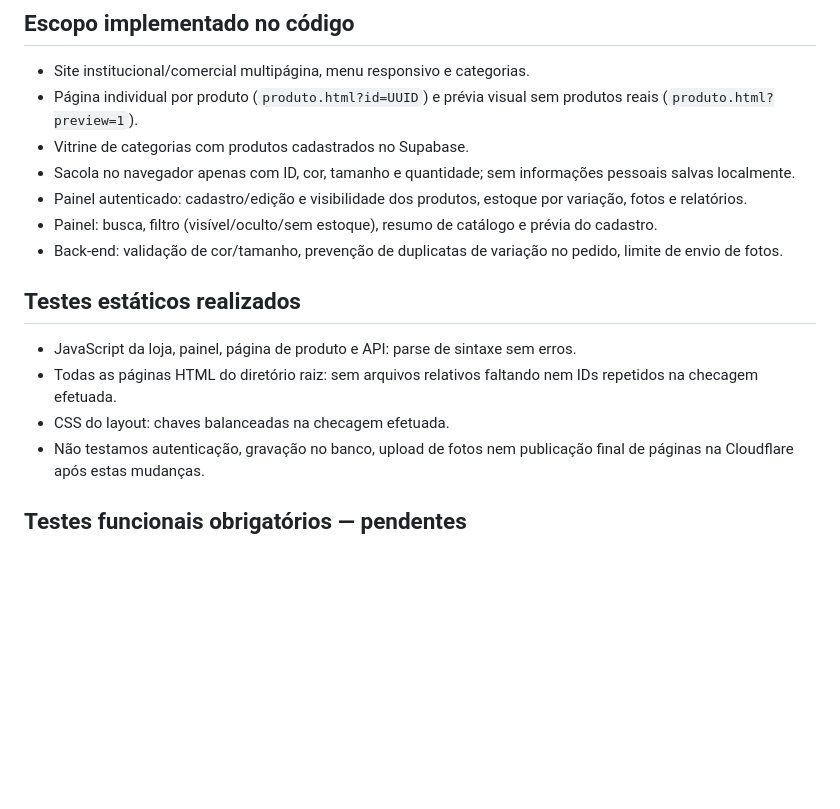
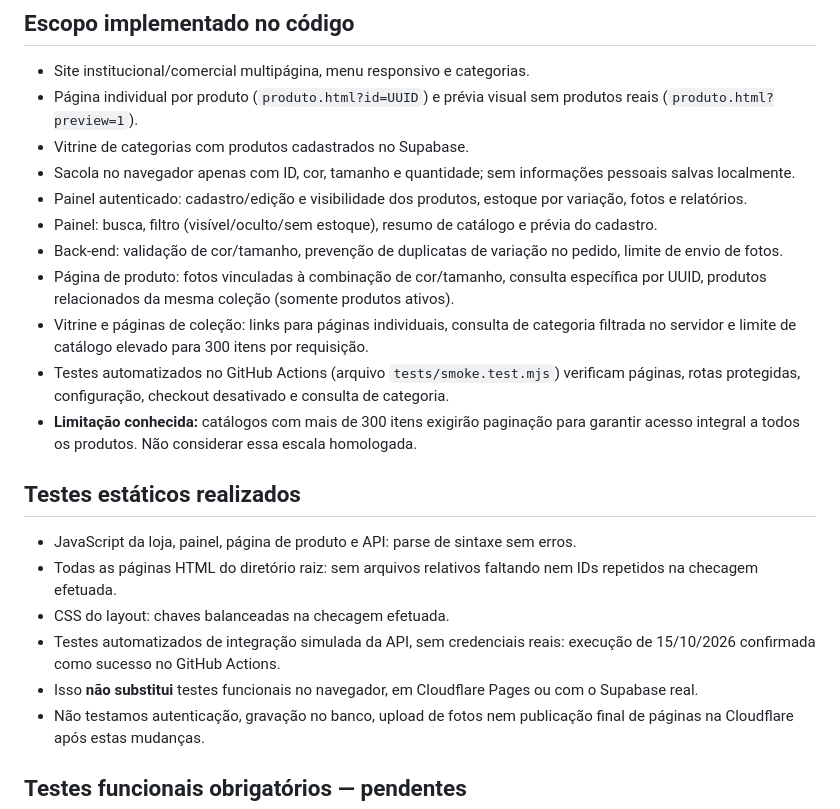
Before and after one commit to VideDigital/Saluz, a Markdown page: docs/REVISAO-PRE-LANCAMENTO.md, the part around the change. Rendered like a GitHub page; blank space fills up the shorter version.

Commit message:
docs(saluz): record product-flow upgrades, passing smoke suite and remaining launch risks

```diff
--- a/docs/REVISAO-PRE-LANCAMENTO.md
+++ b/docs/REVISAO-PRE-LANCAMENTO.md
@@ -11,12 +11,19 @@ Atualização: 15/10/2026. **Não é autorização para liberar pedidos, pagamen
 - Painel autenticado: cadastro/edição e visibilidade dos produtos, estoque por variação, fotos e relatórios.
 - Painel: busca, filtro (visível/oculto/sem estoque), resumo de catálogo e prévia do cadastro.
 - Back-end: validação de cor/tamanho, prevenção de duplicatas de variação no pedido, limite de envio de fotos.
+- Página de produto: fotos vinculadas à combinação de cor/tamanho, consulta específica por UUID, produtos relacionados da mesma coleção (somente produtos ativos).
+- Vitrine e páginas de coleção: links para páginas individuais, consulta de categoria filtrada no servidor e limite de catálogo elevado para 300 itens por requisição.
+- Testes automatizados no GitHub Actions (arquivo `tests/smoke.test.mjs`) verificam páginas, rotas protegidas, configuração, checkout desativado e consulta de categoria.
+- **Limitação conhecida:** catálogos com mais de 300 itens exigirão paginação para garantir acesso integral a todos os produtos. Não considerar essa escala homologada.
+
 
 ## Testes estáticos realizados
 
 - JavaScript da loja, painel, página de produto e API: parse de sintaxe sem erros.
 - Todas as páginas HTML do diretório raiz: sem arquivos relativos faltando nem IDs repetidos na checagem efetuada.
 - CSS do layout: chaves balanceadas na checagem efetuada.
+- Testes automatizados de integração simulada da API, sem credenciais reais: execução de 15/10/2026 confirmada como sucesso no GitHub Actions.
+- Isso **não substitui** testes funcionais no navegador, em Cloudflare Pages ou com o Supabase real.
 - Não testamos autenticação, gravação no banco, upload de fotos nem publicação final de páginas na Cloudflare após estas mudanças.
 
 ## Testes funcionais obrigatórios — pendentes
```
